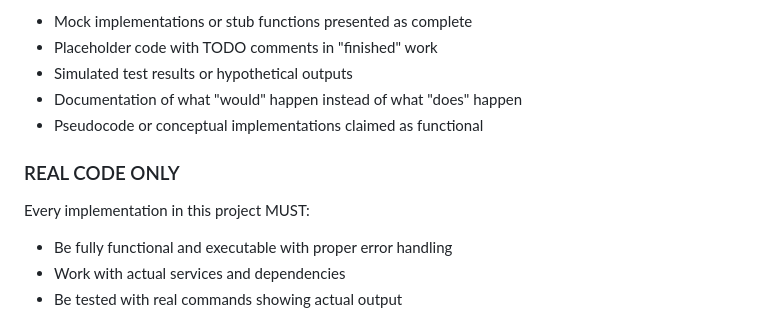
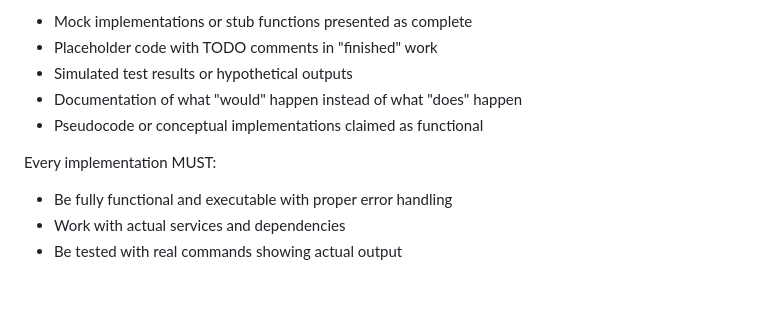
Before and after one commit to mprestonsparks/DEAN, a Markdown page: CLAUDE.md, the part around one of its changes. Drawn GitHub-style; blank space fills up the shorter version.

```diff
--- a/CLAUDE.md
+++ b/CLAUDE.md
@@ -20,9 +30,7 @@ When implementing any feature in this codebase, Claude Code MUST create actual,
 - Documentation of what "would" happen instead of what "does" happen
 - Pseudocode or conceptual implementations claimed as functional
 
-### REAL CODE ONLY
-
-Every implementation in this project MUST:
+Every implementation MUST:
 - Be fully functional and executable with proper error handling
 - Work with actual services and dependencies
 - Be tested with real commands showing actual output
```
Also changed, not shown: other parts of CLAUDE.md (+152 -51 lines).
